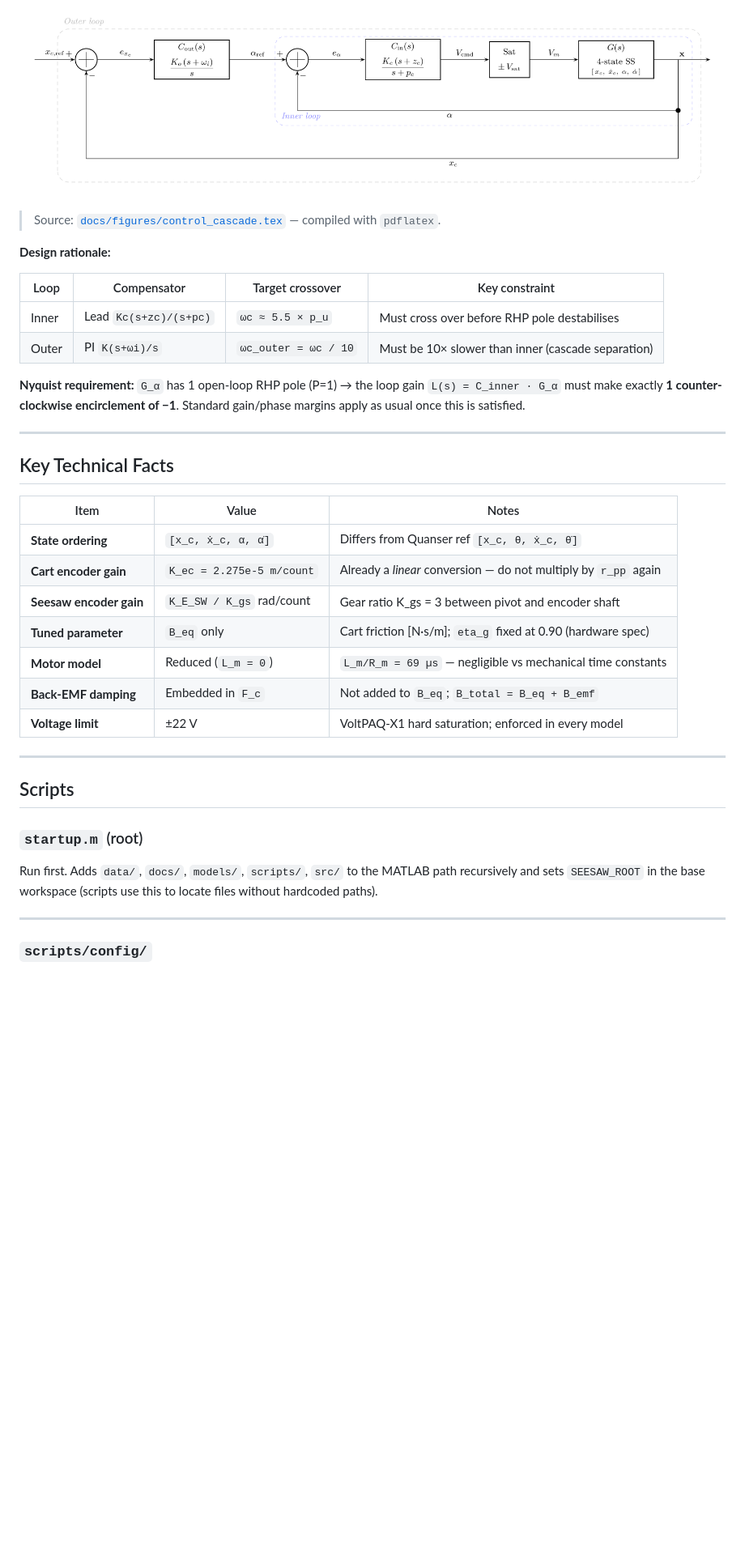
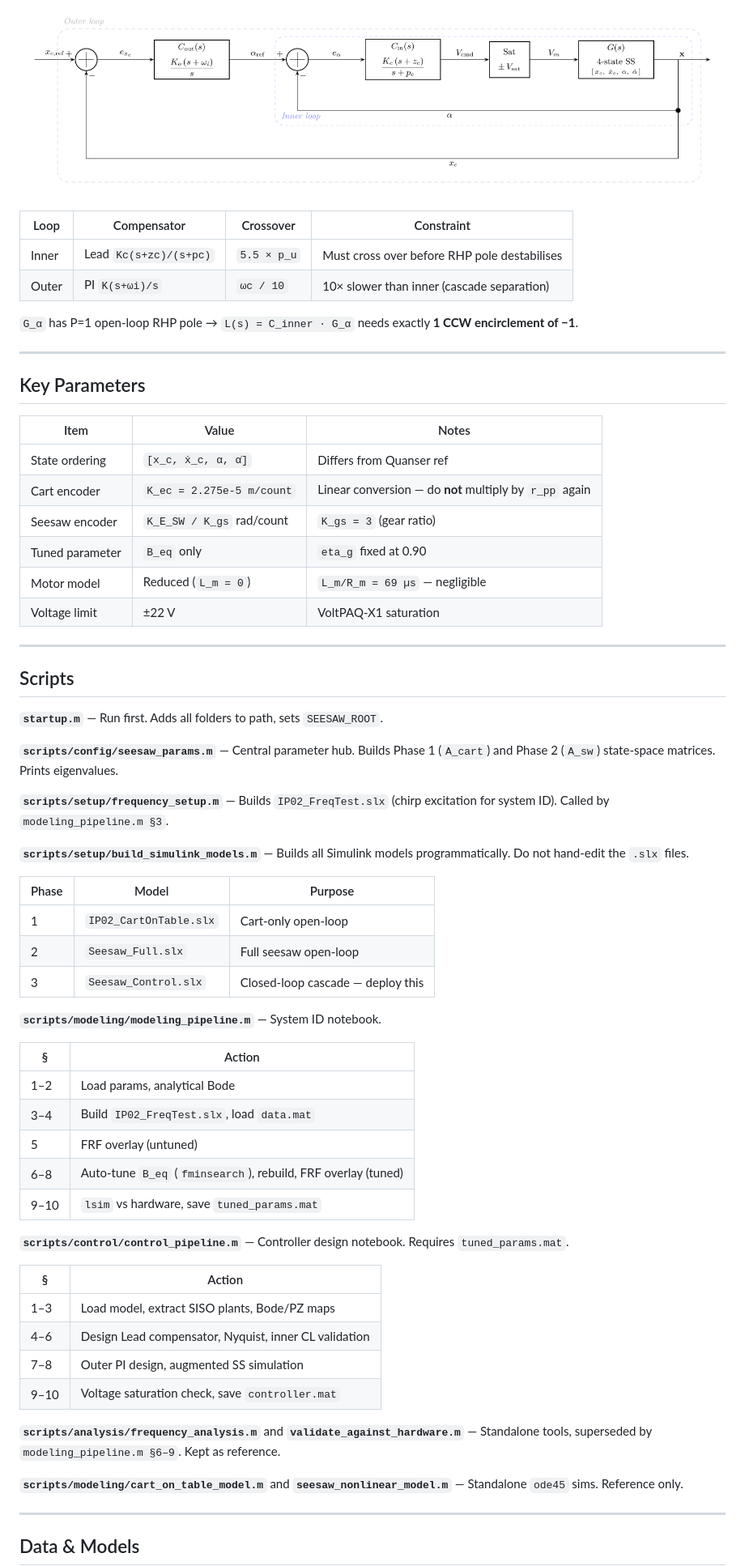
Before and after one commit to Negm2000/Seesaw, a Markdown page: README.md, the part around one of its changes. Shown at 81% size. GitHub-like rendering; blank space fills up the shorter version.

```diff
--- a/README.md
+++ b/README.md
@@ -56,44 +41,68 @@ at zero angle). Both must be handled by the controller.
 
 ![Cascade control block diagram](docs/figures/control_cascade.png)
 
-> Source: [`docs/figures/control_cascade.tex`](docs/figures/control_cascade.tex) — compiled with `pdflatex`.
+| Loop | Compensator | Crossover | Constraint |
+|------|-------------|-----------|------------|
+| Inner | Lead `Kc(s+zc)/(s+pc)` | `5.5 × p_u` | Must cross over before RHP pole destabilises |
+| Outer | PI `K(s+ωi)/s` | `ωc / 10` | 10× slower than inner (cascade separation) |
 
-**Design rationale:**
-
-| Loop | Compensator | Target crossover | Key constraint |
-|------|-------------|-----------------|----------------|
-| Inner | Lead `Kc(s+zc)/(s+pc)` | `ωc ≈ 5.5 × p_u` | Must cross over before RHP pole destabilises |
-| Outer | PI `K(s+ωi)/s` | `ωc_outer = ωc / 10` | Must be 10× slower than inner (cascade separation) |
-
-**Nyquist requirement:** `G_α` has 1 open-loop RHP pole (P=1) → the loop gain
-`L(s) = C_inner · G_α` must make exactly **1 counter-clockwise encirclement of −1**.
-Standard gain/phase margins apply as usual once this is satisfied.
+`G_α` has P=1 open-loop RHP pole → `L(s) = C_inner · G_α` needs exactly **1 CCW encirclement of −1**.
 
 ---
 
-## Key Technical Facts
+## Key Parameters
 
 | Item | Value | Notes |
 |------|-------|-------|
-| **State ordering** | `[x_c, ẋ_c, α, α̇]` | Differs from Quanser ref `[x_c, θ, ẋ_c, θ̇]` |
-| **Cart encoder gain** | `K_ec = 2.275e-5 m/count` | Already a *linear* conversion — do not multiply by `r_pp` again |
-| **Seesaw encoder gain** | `K_E_SW / K_gs` rad/count | Gear ratio K_gs = 3 between pivot and encoder shaft |
-| **Tuned parameter** | `B_eq` only | Cart friction [N·s/m]; `eta_g` fixed at 0.90 (hardware spec) |
-| **Motor model** | Reduced (`L_m = 0`) | `L_m/R_m = 69 µs` — negligible vs mechanical time constants |
-| **Back-EMF damping** | Embedded in `F_c` | Not added to `B_eq`; `B_total = B_eq + B_emf` |
-| **Voltage limit** | ±22 V | VoltPAQ-X1 hard saturation; enforced in every model |
+| State ordering | `[x_c, ẋ_c, α, α̇]` | Differs from Quanser ref |
+| Cart encoder | `K_ec = 2.275e-5 m/count` | Linear conversion — do **not** multiply by `r_pp` again |
+| Seesaw encoder | `K_E_SW / K_gs` rad/count | `K_gs = 3` (gear ratio) |
+| Tuned parameter | `B_eq` only | `eta_g` fixed at 0.90 |
+| Motor model | Reduced (`L_m = 0`) | `L_m/R_m = 69 µs` — negligible |
+| Voltage limit | ±22 V | VoltPAQ-X1 saturation |
 
 ---
 
 ## Scripts
 
-### `startup.m` (root)
+**`startup.m`** — Run first. Adds all folders to path, sets `SEESAW_ROOT`.
 
-Run first. Adds `data/`, `docs/`, `models/`, `scripts/`, `src/` to the MATLAB
-path recursively and sets `SEESAW_ROOT` in the base workspace (scripts use this
-to locate files without hardcoded paths).
+**`scripts/config/seesaw_params.m`** — Central parameter hub. Builds Phase 1 (`A_cart`) and Phase 2 (`A_sw`) state-space matrices. Prints eigenvalues.
+
+**`scripts/setup/frequency_setup.m`** — Builds `IP02_FreqTest.slx` (chirp excitation for system ID). Called by `modeling_pipeline.m §3`.
+
+**`scripts/setup/build_simulink_models.m`** — Builds all Simulink models programmatically. Do not hand-edit the `.slx` files.
+
+| Phase | Model | Purpose |
+|-------|-------|---------|
+| 1 | `IP02_CartOnTable.slx` | Cart-only open-loop |
+| 2 | `Seesaw_Full.slx` | Full seesaw open-loop |
+| 3 | `Seesaw_Control.slx` | Closed-loop cascade — deploy this |
+
+**`scripts/modeling/modeling_pipeline.m`** — System ID notebook.
+
+| § | Action |
+|---|--------|
+| 1–2 | Load params, analytical Bode |
+| 3–4 | Build `IP02_FreqTest.slx`, load `data.mat` |
+| 5 | FRF overlay (untuned) |
+| 6–8 | Auto-tune `B_eq` (`fminsearch`), rebuild, FRF overlay (tuned) |
+| 9–10 | `lsim` vs hardware, save `tuned_params.mat` |
+
+**`scripts/control/control_pipeline.m`** — Controller design notebook. Requires `tuned_params.mat`.
+
+| § | Action |
+|---|--------|
+| 1–3 | Load model, extract SISO plants, Bode/PZ maps |
+| 4–6 | Design Lead compensator, Nyquist, inner CL validation |
+| 7–8 | Outer PI design, augmented SS simulation |
+| 9–10 | Voltage saturation check, save `controller.mat` |
+
+**`scripts/analysis/frequency_analysis.m`** and **`validate_against_hardware.m`** — Standalone tools, superseded by `modeling_pipeline.m §6–9`. Kept as reference.
+
+**`scripts/modeling/cart_on_table_model.m`** and **`seesaw_nonlinear_model.m`** — Standalone `ode45` sims. Reference only.
 
 ---
 
-### `scripts/config/`
+## Data & Models
 
```
Also changed, not shown: other parts of README.md (+24 -152 lines).
